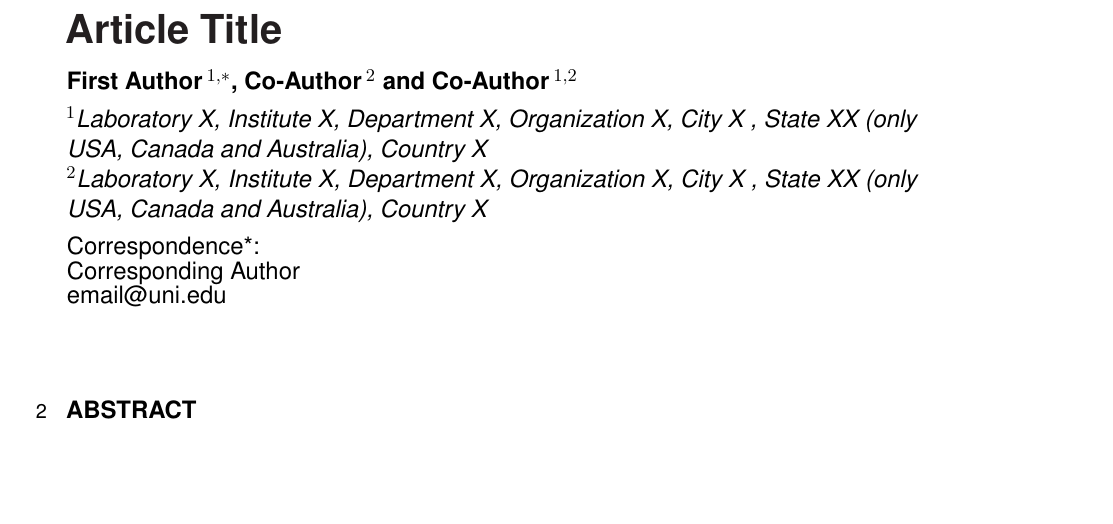
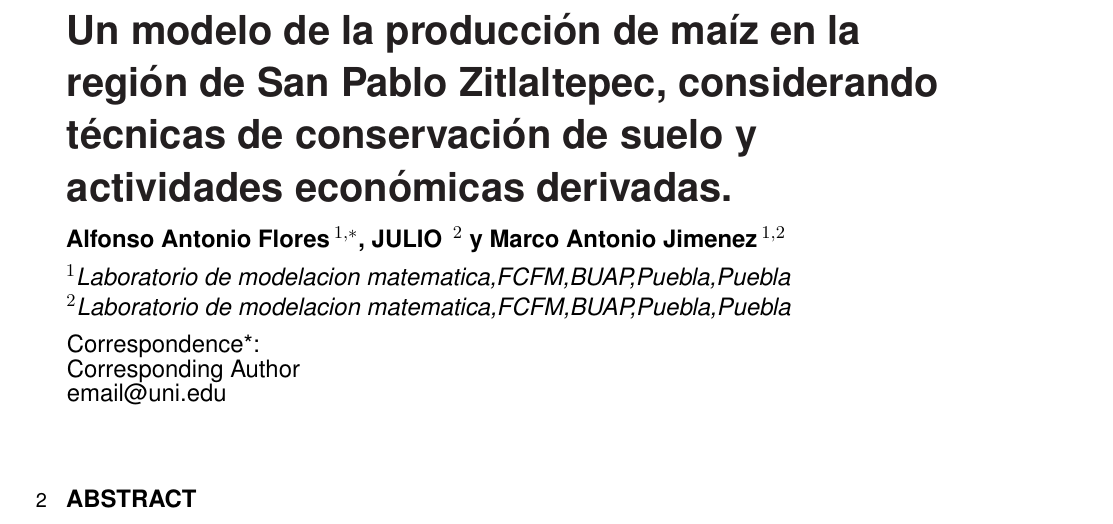
Before and after one commit to AlfonsoAntonioF/MODELOMAIZE, a LaTeX document (frontiers.tex): part of page 1 of 5, cut at the place of the change, the shorter picture padded with empty space. Compiled offline with pdfLaTeX.

Commit message:
titulo y autores

```diff
--- a/frontiers.tex
+++ b/frontiers.tex
@@ -27,11 +27,11 @@
 
 \def\keyFont{\fontsize{8}{11}\helveticabold}
 \def\firstAuthorLast{Sample {et~al.}} %use et al only if is more than 1 author
-\def\Authors{First Author\,$^{1,*}$, Co-Author\,$^{2}$ and Co-Author\,$^{1,2}$}
+\def\Authors{Alfonso Antonio Flores\,$^{1,*}$, JULIO \,$^{2}$ y Marco Antonio Jimenez\,$^{1,2}$}
 % Affiliations should be keyed to the author's name with superscript numbers and be listed as follows: Laboratory, Institute, Department, Organization, City, State abbreviation (USA, Canada, Australia), and Country (without detailed address information such as city zip codes or street names).
 % If one of the authors has a change of address, list the new address below the correspondence details using a superscript symbol and use the same symbol to indicate the author in the author list.
-\def\Address{$^{1}$Laboratory X, Institute X, Department X, Organization X, City X , State XX (only USA, Canada and Australia), Country X \\
-$^{2}$Laboratory X, Institute X, Department X, Organization X, City X , State XX (only USA, Canada and Australia), Country X  }
+\def\Address{$^{1}$Laboratorio de modelacion matematica,FCFM,BUAP,Puebla,Puebla \\
+$^{2}$Laboratorio de modelacion matematica,FCFM,BUAP,Puebla,Puebla  }
 % The Corresponding Author should be marked with an asterisk
 % Provide the exact contact address (this time including street name and city zip code) and email of the corresponding author
 \def\corrAuthor{Corresponding Author}
@@ -45,7 +45,7 @@ $^{2}$Laboratory X, Institute X, Department X, Organization X, City X , State XX
 \onecolumn
 \firstpage{1}
 
-\title[Running Title]{Article Title}
+\title[Running Title]{Un modelo de la producción de maíz en la región de San Pablo Zitlaltepec, considerando técnicas de conservación de suelo y actividades económicas derivadas.}
 
 \author[\firstAuthorLast ]{\Authors} %This field will be automatically populated
 \address{} %This field will be automatically populated
```
Also changed, not shown: frontiers.pdf, 4 other files.
